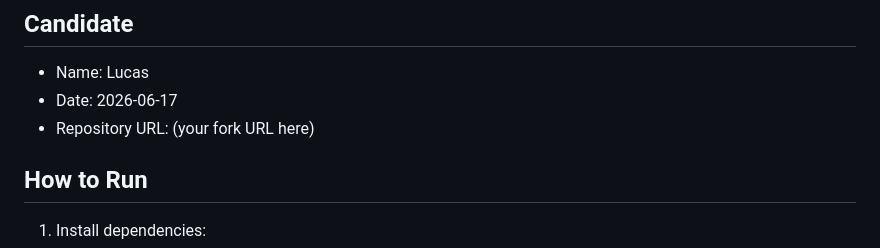
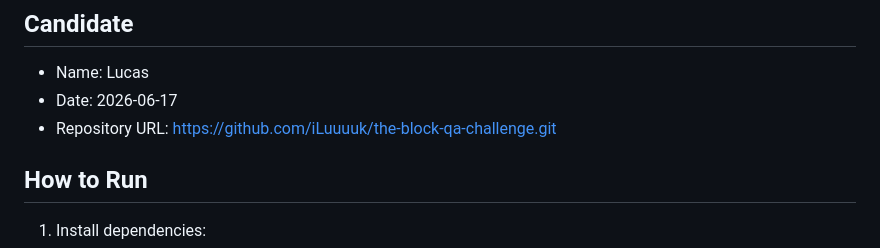
Before and after one commit to iLuuuuk/the-block-qa-challenge, a Markdown page: SUBMISSION.md, the part around the change. Rendered like a GitHub page.

Commit message:
Update repository URL in SUBMISSION.md

```diff
--- a/SUBMISSION.md
+++ b/SUBMISSION.md
@@ -4,7 +4,7 @@
 
 - Name: Lucas
 - Date: 2026-06-17
-- Repository URL: (your fork URL here)
+- Repository URL: https://github.com/iLuuuuk/the-block-qa-challenge.git
 
 ## How to Run
 
```
